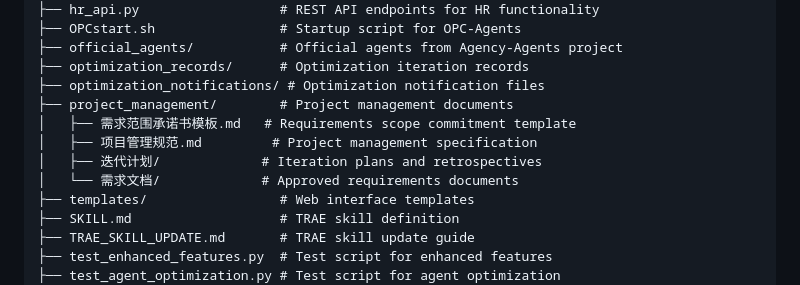
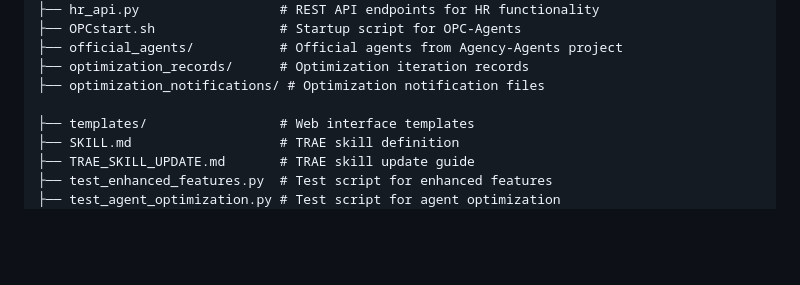
Before and after one commit to lulin70/OPC-Agents, a Markdown page: README.md, the part around the change. GitHub-like rendering; blank space fills up the shorter version.

Commit message:
Remove unused project_management directory and update README files

```diff
--- a/README.md
+++ b/README.md
@@ -52,11 +52,7 @@ OPC-Agents/
 ├── official_agents/           # Official agents from Agency-Agents project
 ├── optimization_records/      # Optimization iteration records
 ├── optimization_notifications/ # Optimization notification files
-├── project_management/        # Project management documents
-│   ├── 需求范围承诺书模板.md   # Requirements scope commitment template
-│   ├── 项目管理规范.md         # Project management specification
-│   ├── 迭代计划/             # Iteration plans and retrospectives
-│   └── 需求文档/             # Approved requirements documents
+
 ├── templates/                 # Web interface templates
 ├── SKILL.md                   # TRAE skill definition
 ├── TRAE_SKILL_UPDATE.md       # TRAE skill update guide
```
Also changed, not shown: README-CN.md (+1 -5 lines).
